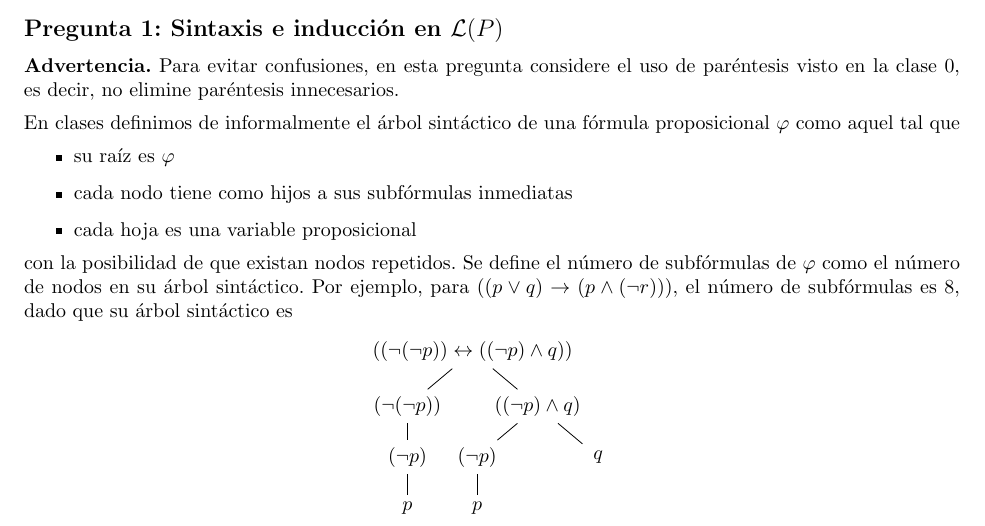
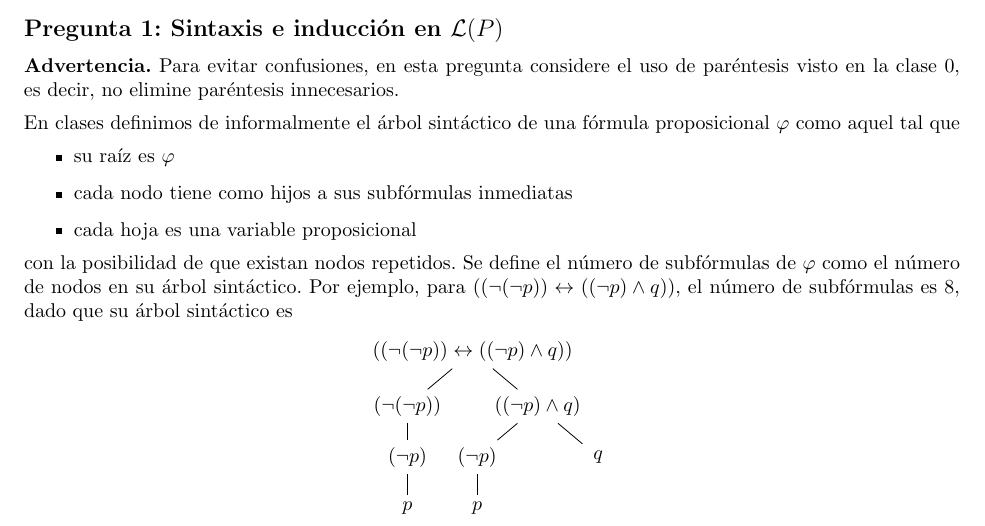
Before and after one commit to IIC2213-PUC/IIC2213-2023-1, a LaTeX problem sheet (tareas/tarea1/tarea1.tex, which reads tareas/tarea1/p1.tex): part of page 1 of 4, cut so that both start at the same text. Compiled offline with pdfLaTeX.

Commit message:
fix typo

```diff
--- a/tareas/tarea1/p1.tex
+++ b/tareas/tarea1/p1.tex
@@ -13,7 +13,7 @@ En clases definimos de informalmente el árbol sintáctico de una fórmula propo
 \end{itemize}
 con la posibilidad de que existan nodos repetidos. Se define el número de subfórmulas de $\varphi$ como el número de nodos en su árbol sintáctico.
 % Dados dos strings $w_1$ y $w_2$, se dice que $w_1$ es un sub-string de $w_2$ si existen strings $u$ y $v$ tales que $u w_1 v = w_2$. Por ejemplo, \texttt{aa} es un sub-string de \texttt{bbaacb}, \texttt{caacc}, \texttt{bcaa} y \texttt{aa}. Dada una fórmula $\varphi$, la lista de sub-fórmulas de $\varphi$ se define como la lista de strings $\psi$ (posiblemente repetidos) tal que: $\psi$ es una fórmula y $\psi$ es un sub-string de $\varphi$.
-Por ejemplo, para $((p \vee q) \to (p \wedge (\neg r)))$, el número de subfórmulas es 8, dado que su árbol sintáctico es
+Por ejemplo, para $((\neg(\neg p))\leftrightarrow ((\neg p)\wedge q))$, el número de subfórmulas es 8, dado que su árbol sintáctico es
 
 \begin{center}
 	\input{tkz:parse.tex}
```
Also changed, not shown: tareas/tarea1.pdf, tareas/tarea1/tarea1.pdf.
